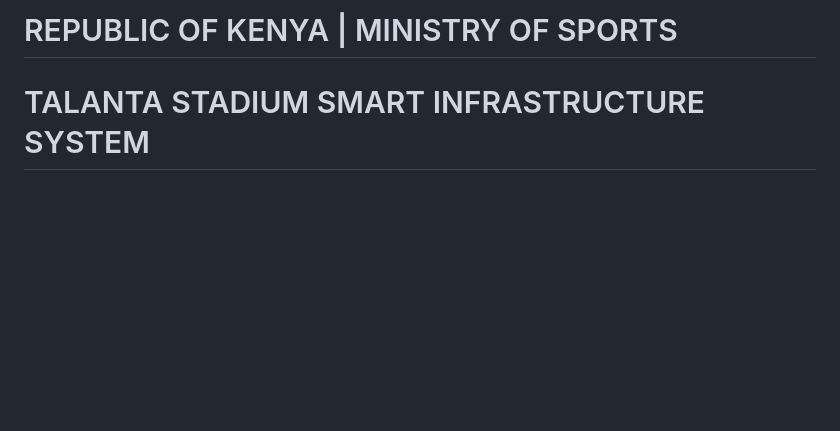
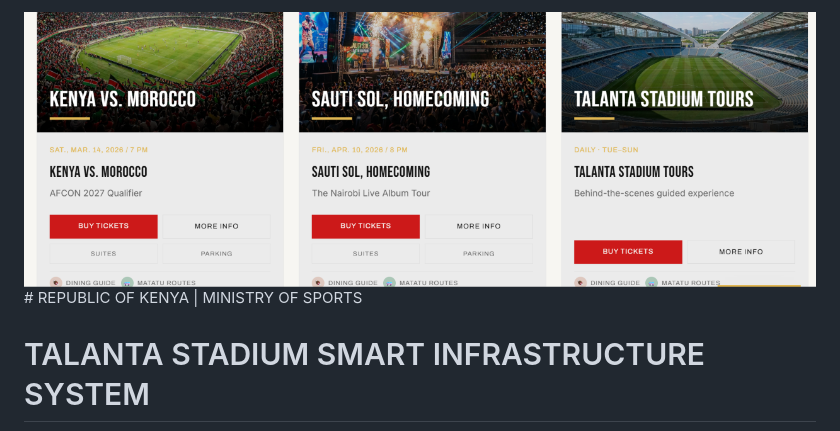
Before and after one commit to stephen3850/talanta.igiza.a., a Markdown page: Talanta_Stadium_Smart_Infrastructure_Proposal_Enhanced.md, the part around the change. Drawn GitHub-style; pictures changed too: img.png (added); blank space fills up the shorter version.

```diff
--- a/Talanta_Stadium_Smart_Infrastructure_Proposal_Enhanced.md
+++ b/Talanta_Stadium_Smart_Infrastructure_Proposal_Enhanced.md
@@ -1,4 +1,4 @@
-# REPUBLIC OF KENYA | MINISTRY OF SPORTS
+![img.png](img.png)# REPUBLIC OF KENYA | MINISTRY OF SPORTS
 # TALANTA STADIUM SMART INFRASTRUCTURE SYSTEM
 ### Technical & Financial Concept Proposal
 **Integrated Digital Ticketing | Biometric Access Control | Venue & Workforce Management | Real-time Operations**
```
Also changed, not shown: 13 other files.
